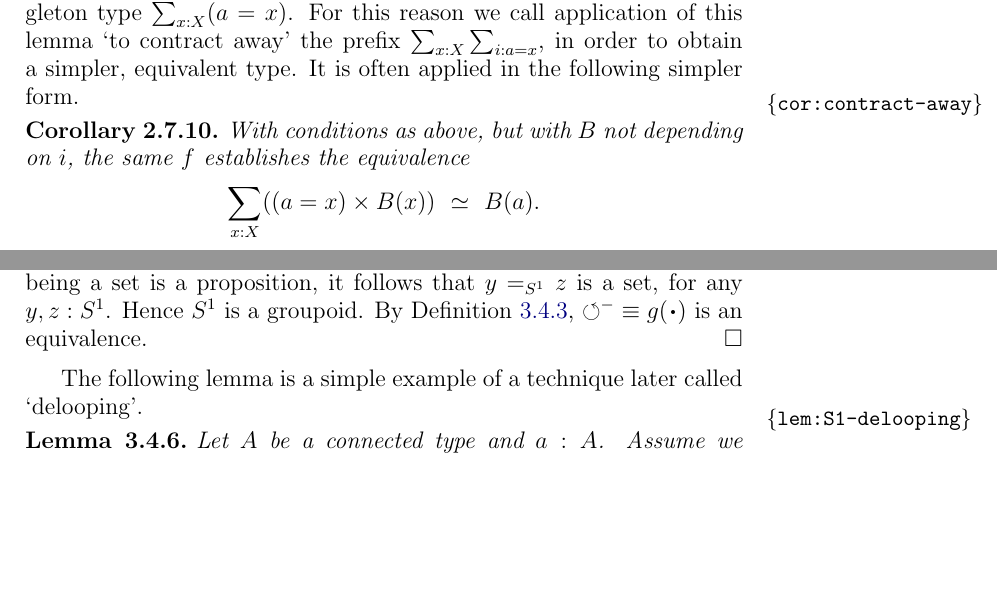
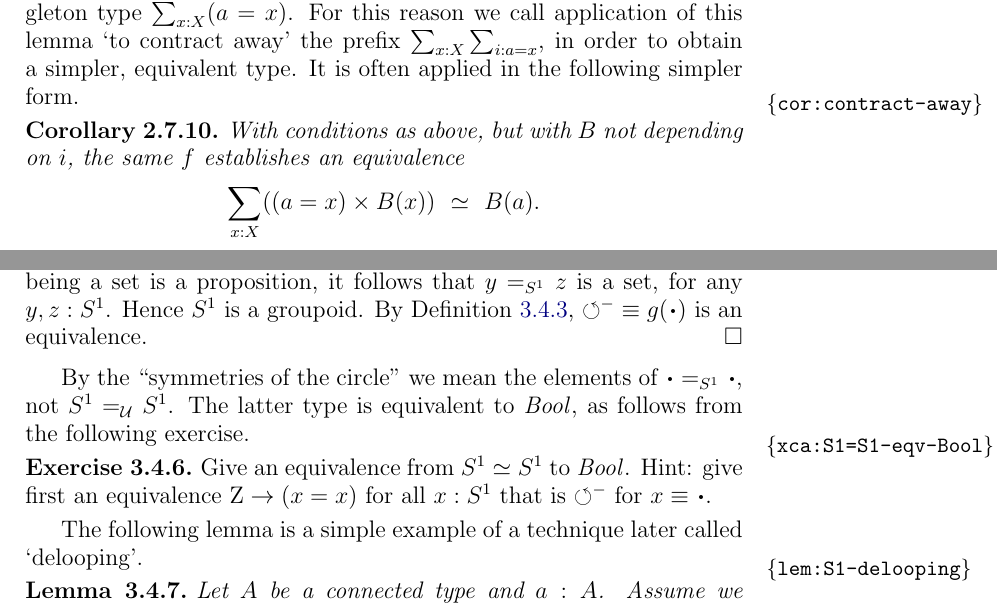
Before and after one commit to UniMath/SymmetryBook, a LaTeX thesis (book.tex, which reads circle.tex, intro-uf.tex): two parts of pages 25 and 59 of 191, joined at a grey line, cut so that both start at the same text, the shorter picture padded with empty space. Compiled offline with pdfLaTeX.

Commit message:
Exc. (S1=S1)=Bool

```diff
--- a/circle.tex
+++ b/circle.tex
@@ -643,6 +643,17 @@ Since the circle is connected and being a set is a proposition, it follows
 that $y=_{\Sc}z$ is a set, for any $y,z:\Sc$. Hence $\Sc$ is a groupoid.
 By \cref{def:gRtoP}, ${\Sloop}^{-}\jdeq g(\base)$ is an equivalence.
 \end{proof}
+
+By the ``symmetries of the circle'' we mean the elements of $\base=_{\Sc}\base$,
+not $\Sc=_{\UU}\Sc$. The latter type is equivalent to $\bool$,
+as follows from the following exercise.
+
+
+\begin{xca}\label{xca:S1=S1-eqv-Bool}
+Give an equivalence from $\Sc\equiv\Sc$ to $\bool$.
+Hint: give first an equivalence $\zet\to(x=x)$ for all $x:\Sc$
+that is ${\Sloop}^{-}$ for $x\jdeq\base$.
+\end{xca}
 
 The following lemma is a simple example of a technique later called `delooping'.
 \begin{lemma}\label{lem:S1-delooping}
--- a/intro-uf.tex
+++ b/intro-uf.tex
@@ -667,7 +667,7 @@ in the following simpler form.
 
 \begin{corollary}\label{cor:contract-away}
 With conditions as above, but with $B$ not depending on $i$, the same $f$
-establishes the equivalence
+establishes an equivalence
 \[
  \sum_{x:X} ((a=x)\times B(x))~~\equiv~~B(a).
 \]
```
